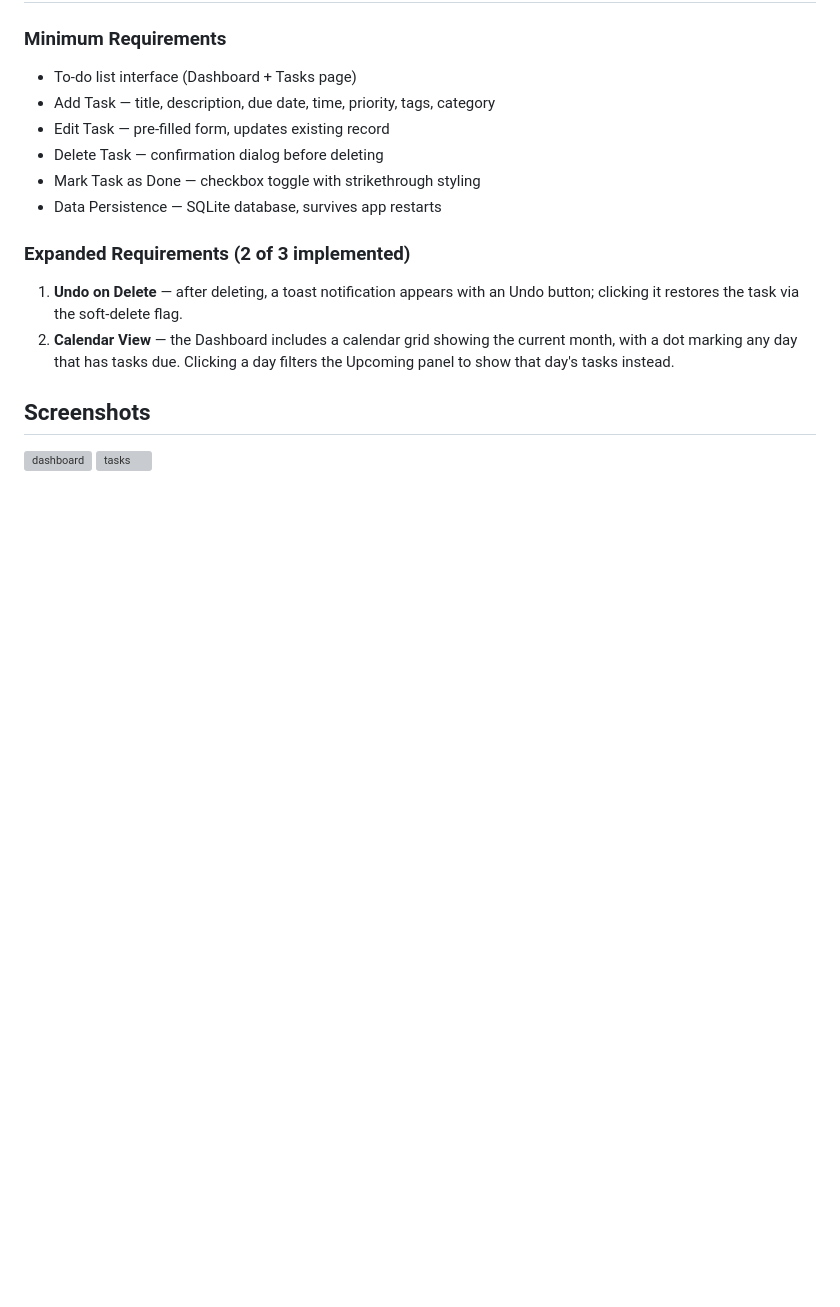
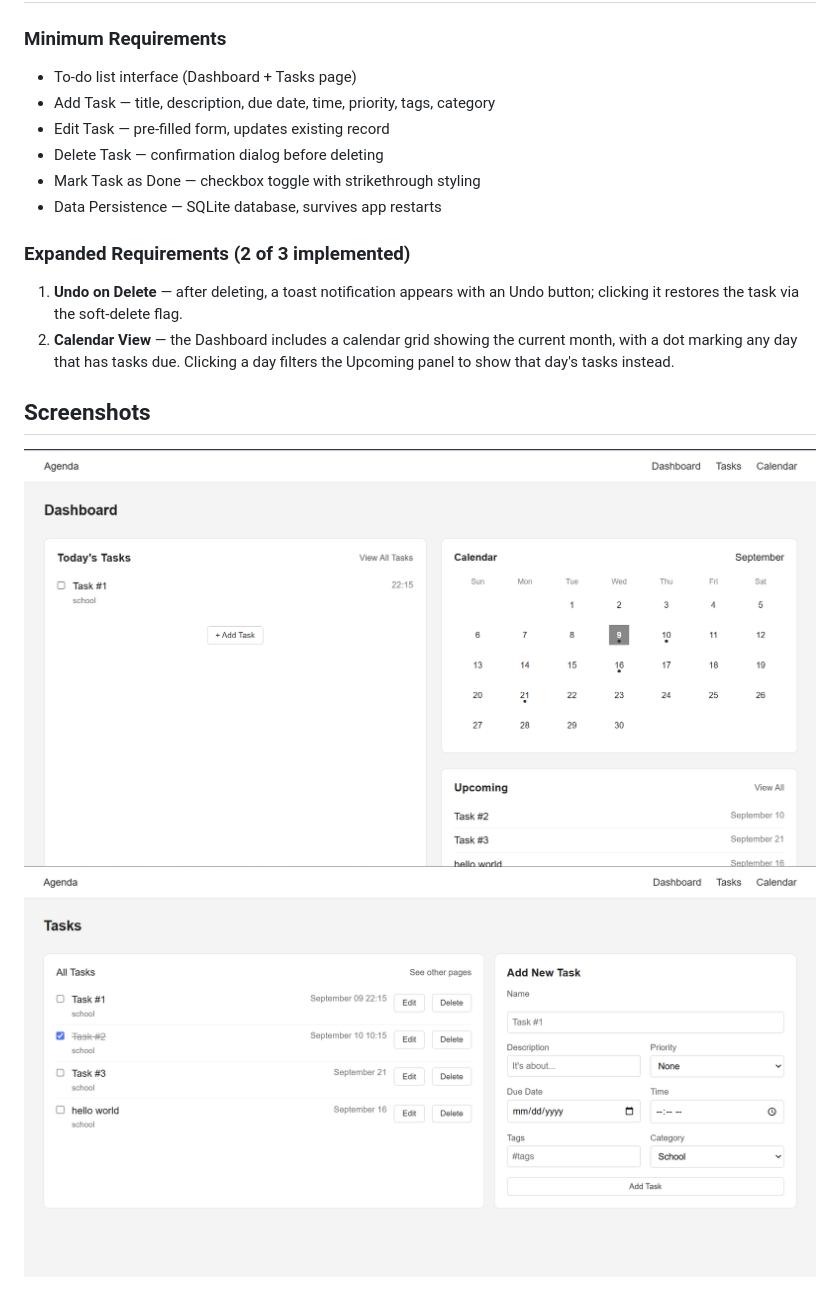
Before and after one commit to strg-ze/cmsc128-Lab1_CRUD_tipon, a Markdown page: README.md, the part around the change. GitHub-like rendering; blank space fills up the shorter version; grey boxes are pictures that could not be loaded.

Commit message:
docs: update readme screenshot directory link

```diff
--- a/README.md
+++ b/README.md
@@ -95,5 +95,5 @@ Jinja2 is the templating engine Flask uses to embed Python-driven logic directly
 
 ## Screenshots
 
-![dashboard](image-1.png)
-![tasks](image-2.png)
+![dashboard](/screenshots/image-1.png)
+![tasks](/screenshots/image-2.png)
```
